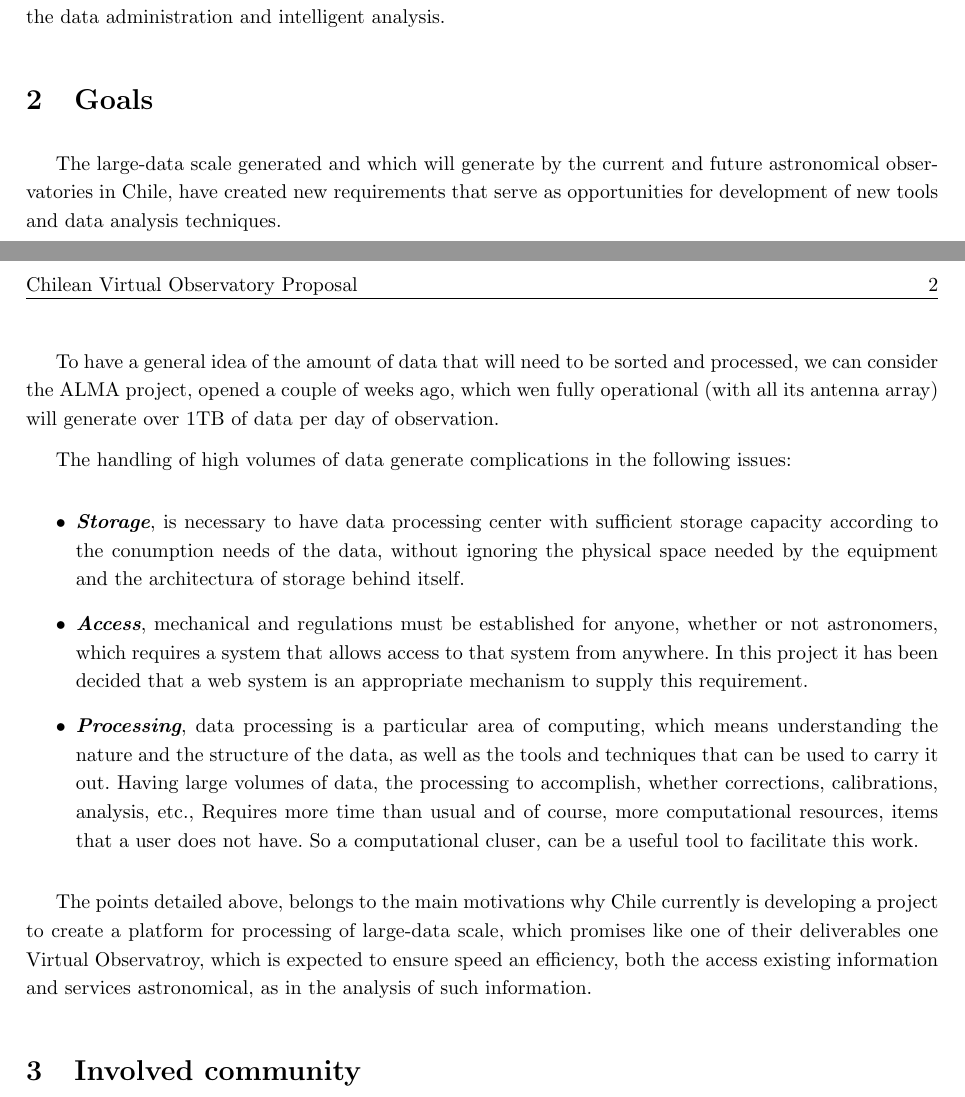
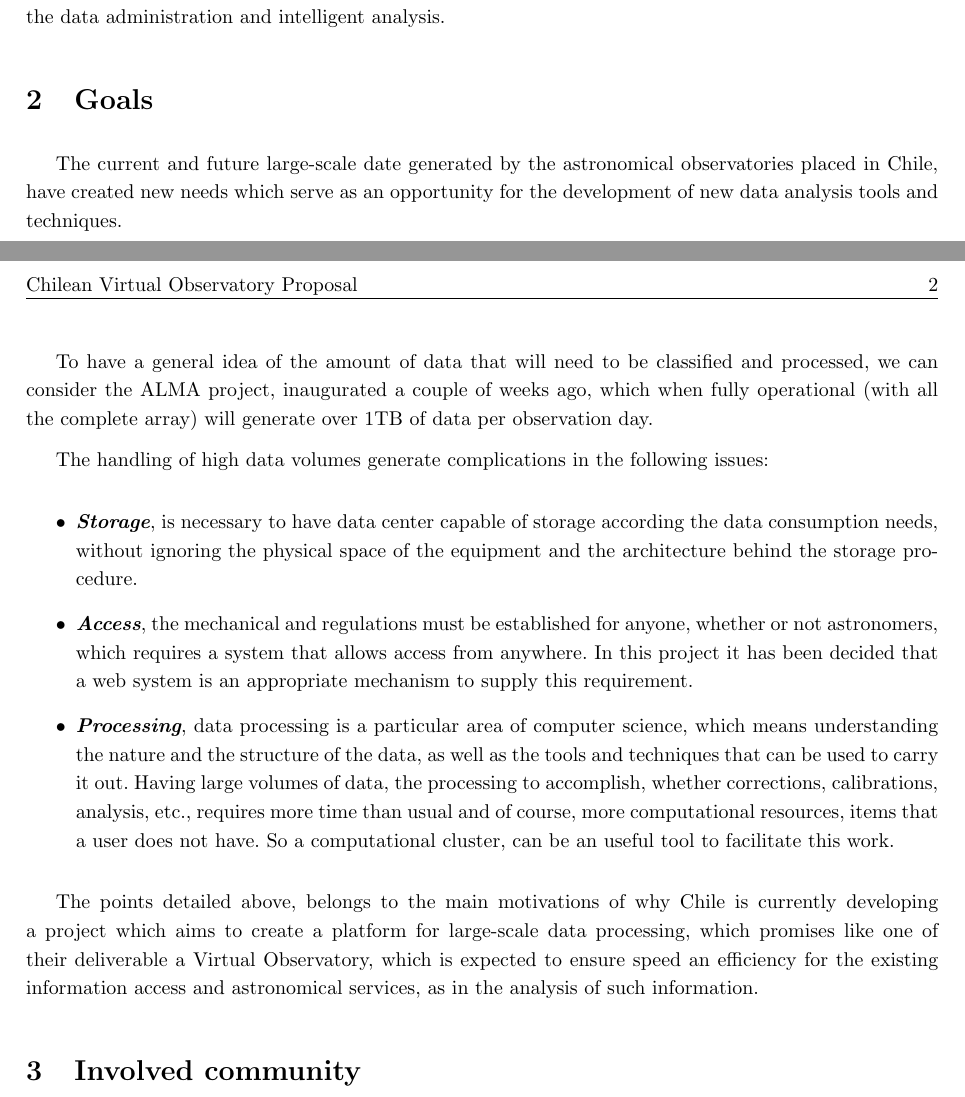
Before and after one commit to ChivoAttic/proposal, a LaTeX paper (plain_main.tex, which reads include/vo_goals.tex): two parts of pages 1 and 2 of 3, joined at a grey line, cut so that both start at the same text. Compiled offline with pdfLaTeX.

Commit message:
Updating goals v2
Signed-off-by: Cristian Maureira Fredes <cmaureir@csrg.inf.utfsm.cl>

```diff
--- a/include/vo_goals.tex
+++ b/include/vo_goals.tex
@@ -43,43 +43,42 @@
 
 \section{Goals}
 
-The large-data scale generated and which will generate by the current and
-future astronomical observatories in Chile, have created new requirements that
-serve as opportunities for development of new tools and data analysis
-techniques.
+The current and future large-scale date generated by the astronomical observatories
+placed in Chile, have created new needs which serve as an opportunity
+for the development of new data analysis tools and techniques.
 
-To have a general idea of the amount of data that will need to be sorted and
-processed, we can consider the ALMA project, opened a couple of weeks ago,
-which wen fully operational (with all its antenna array) will generate over 1TB
-of data per day of observation.
 
-The handling of high volumes of data generate complications in the following
+To have a general idea of the amount of data that will need to be classified and
+processed, we can consider the ALMA project, inaugurated a couple of weeks ago,
+which when fully operational (with all the complete array) will generate over 1TB
+of data per observation day.
+
+The handling of high data volumes generate complications in the following
 issues:
 
 \begin{itemize}
-	\item \emph{\textbf{Storage}}, is necessary to have data processing
-		center with sufficient storage capacity according to the
-		conumption needs of the data, without ignoring the physical
-		space needed by the equipment and the architectura
-		of storage behind itself.
-	\item \emph{\textbf{Access}}, mechanical and regulations must be
+    \item \emph{\textbf{Storage}}, is necessary to have data center
+        capable of storage according the data consumption needs,
+        without ignoring the physical space of the equipment and
+        the architecture behind the storage procedure.
+    \item \emph{\textbf{Access}}, the mechanical and regulations must be
         established for anyone, whether or not astronomers, which
-		requires a system that allows access to that system from anywhere.
+        requires a system that allows access from anywhere.
         In this project it has been decided that a web system is an
         appropriate mechanism to supply this requirement.
     \item \emph{\textbf{Processing}}, data processing is a particular area
-		of computing, which means understanding the nature and the
+        of computer science, which means understanding the nature and the
         structure of the data, as well as the tools and techniques
         that can be used to carry it out. Having large volumes of data,
         the processing to accomplish, whether corrections, calibrations,
-		analysis, etc., Requires more time than usual and of course,
+        analysis, etc., requires more time than usual and of course,
         more computational resources, items that a user does not have.
-		So a computational cluser, can be a useful tool to facilitate
+        So a computational cluster, can be an useful tool to facilitate
         this work.
 \end{itemize}
 
-The points detailed above, belongs to the main motivations why Chile currently
-is developing a project to create a platform for processing of large-data
-scale, which promises like one of their deliverables one Virtual Observatroy,
-which is expected to ensure speed an efficiency, both the access existing
-information and services astronomical, as in the analysis of such information.
+The points detailed above, belongs to the main motivations of why Chile is currently
+developing a project which aims to create a platform for large-scale data processing,
+which promises like one of their deliverable a Virtual Observatory,
+which is expected to ensure speed an efficiency for the existing information access
+and astronomical services, as in the analysis of such information.
```
Lines whose indentation alone changed are shown as unchanged.
